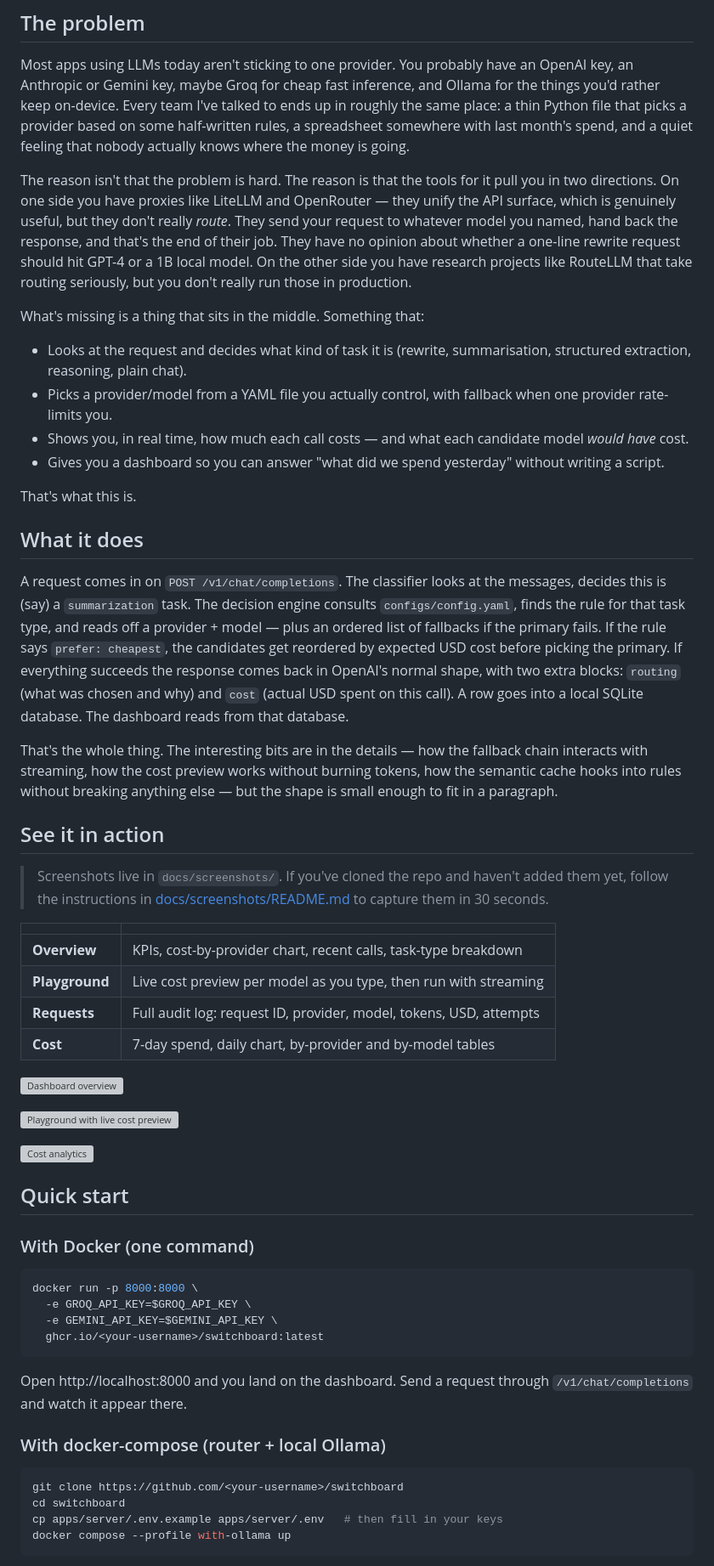
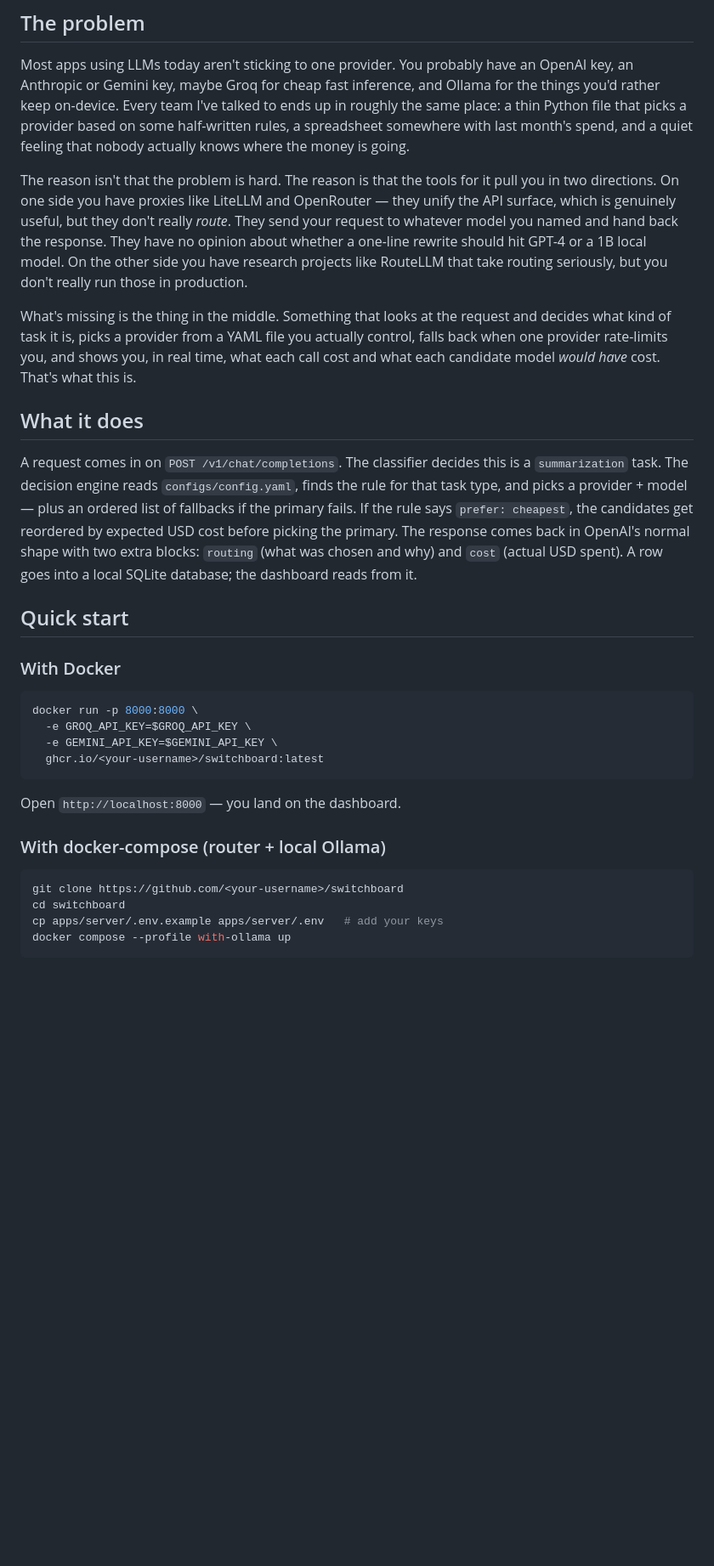
Before and after one commit to Sufian-Abu/switchboard, a Markdown page: README.md, the part around one of its changes. Shown at 85% size. Drawn GitHub-style; blank space fills up the shorter version; grey boxes are pictures that could not be loaded.

````diff
--- a/README.md
+++ b/README.md
@@ -6,43 +6,17 @@ A cost-aware LLM router with a built-in dashboard. Drop it in front of your app,
 
 Most apps using LLMs today aren't sticking to one provider. You probably have an OpenAI key, an Anthropic or Gemini key, maybe Groq for cheap fast inference, and Ollama for the things you'd rather keep on-device. Every team I've talked to ends up in roughly the same place: a thin Python file that picks a provider based on some half-written rules, a spreadsheet somewhere with last month's spend, and a quiet feeling that nobody actually knows where the money is going.
 
-The reason isn't that the problem is hard. The reason is that the tools for it pull you in two directions. On one side you have proxies like LiteLLM and OpenRouter — they unify the API surface, which is genuinely useful, but they don't really *route*. They send your request to whatever model you named, hand back the response, and that's the end of their job. They have no opinion about whether a one-line rewrite request should hit GPT-4 or a 1B local model. On the other side you have research projects like RouteLLM that take routing seriously, but you don't really run those in production.
+The reason isn't that the problem is hard. The reason is that the tools for it pull you in two directions. On one side you have proxies like LiteLLM and OpenRouter — they unify the API surface, which is genuinely useful, but they don't really *route*. They send your request to whatever model you named and hand back the response. They have no opinion about whether a one-line rewrite should hit GPT-4 or a 1B local model. On the other side you have research projects like RouteLLM that take routing seriously, but you don't really run those in production.
 
-What's missing is a thing that sits in the middle. Something that:
-
-- Looks at the request and decides what kind of task it is (rewrite, summarisation, structured extraction, reasoning, plain chat).
-- Picks a provider/model from a YAML file you actually control, with fallback when one provider rate-limits you.
-- Shows you, in real time, how much each call costs — and what each candidate model *would have* cost.
-- Gives you a dashboard so you can answer "what did we spend yesterday" without writing a script.
-
-That's what this is.
+What's missing is the thing in the middle. Something that looks at the request and decides what kind of task it is, picks a provider from a YAML file you actually control, falls back when one provider rate-limits you, and shows you, in real time, what each call cost and what each candidate model *would have* cost. That's what this is.
 
 ## What it does
 
-A request comes in on `POST /v1/chat/completions`. The classifier looks at the messages, decides this is (say) a `summarization` task. The decision engine consults `configs/config.yaml`, finds the rule for that task type, and reads off a provider + model — plus an ordered list of fallbacks if the primary fails. If the rule says `prefer: cheapest`, the candidates get reordered by expected USD cost before picking the primary. If everything succeeds the response comes back in OpenAI's normal shape, with two extra blocks: `routing` (what was chosen and why) and `cost` (actual USD spent on this call). A row goes into a local SQLite database. The dashboard reads from that database.
-
-That's the whole thing. The interesting bits are in the details — how the fallback chain interacts with streaming, how the cost preview works without burning tokens, how the semantic cache hooks into rules without breaking anything else — but the shape is small enough to fit in a paragraph.
-
-## See it in action
-
-> Screenshots live in `docs/screenshots/`. If you've cloned the repo and haven't added them yet, follow the instructions in [docs/screenshots/README.md](docs/screenshots/README.md) to capture them in 30 seconds.
-
-| | |
-|---|---|
-| **Overview** | KPIs, cost-by-provider chart, recent calls, task-type breakdown |
-| **Playground** | Live cost preview per model as you type, then run with streaming |
-| **Requests** | Full audit log: request ID, provider, model, tokens, USD, attempts |
-| **Cost** | 7-day spend, daily chart, by-provider and by-model tables |
-
-![Dashboard overview](docs/screenshots/dashboard.png)
-
-![Playground with live cost preview](docs/screenshots/playground.png)
-
-![Cost analytics](docs/screenshots/cost.png)
+A request comes in on `POST /v1/chat/completions`. The classifier decides this is a `summarization` task. The decision engine reads `configs/config.yaml`, finds the rule for that task type, and picks a provider + model — plus an ordered list of fallbacks if the primary fails. If the rule says `prefer: cheapest`, the candidates get reordered by expected USD cost before picking the primary. The response comes back in OpenAI's normal shape with two extra blocks: `routing` (what was chosen and why) and `cost` (actual USD spent). A row goes into a local SQLite database; the dashboard reads from it.
 
 ## Quick start
 
-### With Docker (one command)
+### With Docker
 
 ```bash
 docker run -p 8000:8000 \
@@ -51,13 +25,13 @@ docker run -p 8000:8000 \
   ghcr.io/<your-username>/switchboard:latest
 ```
 
-Open http://localhost:8000 and you land on the dashboard. Send a request through `/v1/chat/completions` and watch it appear there.
+Open `http://localhost:8000` — you land on the dashboard.
 
 ### With docker-compose (router + local Ollama)
 
 ```bash
 git clone https://github.com/<your-username>/switchboard
 cd switchboard
-cp apps/server/.env.example apps/server/.env   # then fill in your keys
+cp apps/server/.env.example apps/server/.env   # add your keys
 docker compose --profile with-ollama up
 ```
````
Also changed, not shown: other parts of README.md (+41 -76 lines), docs/screenshots/README.md (deleted, +0 -54 lines).
